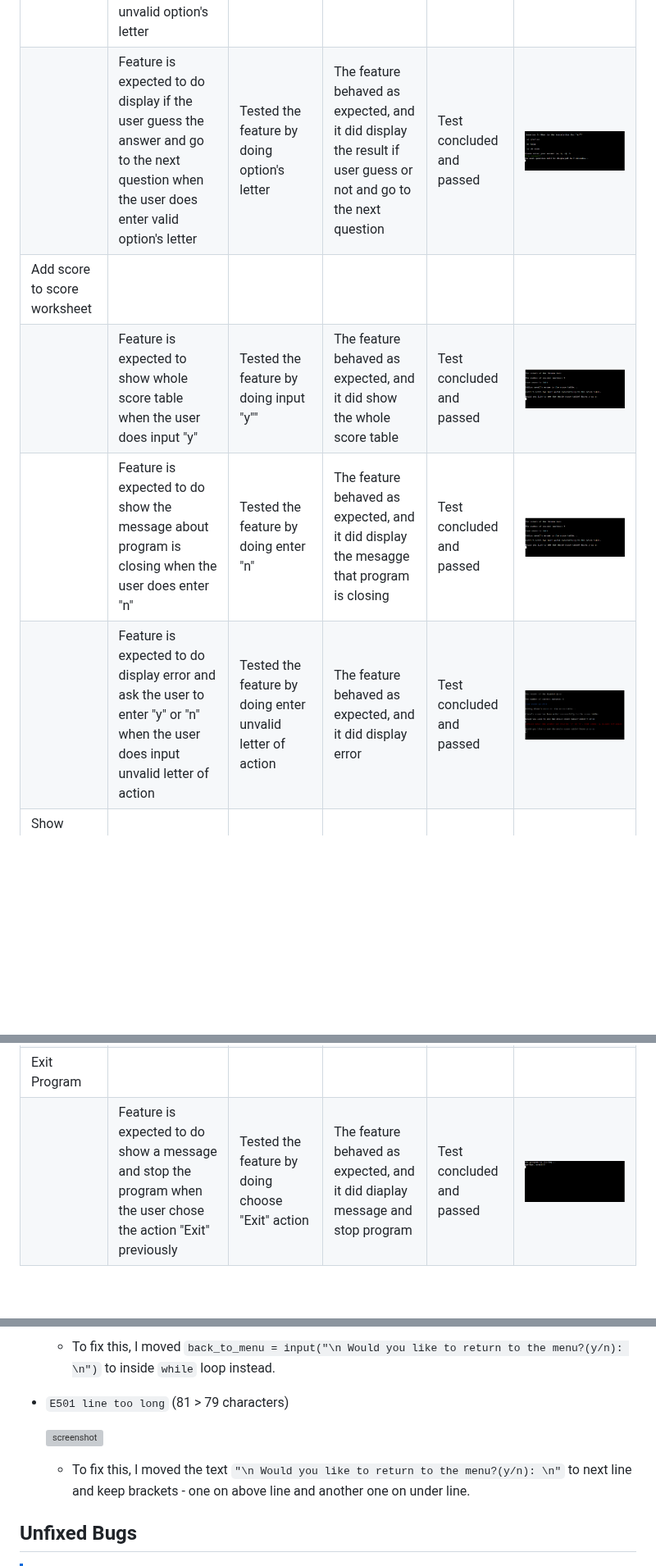
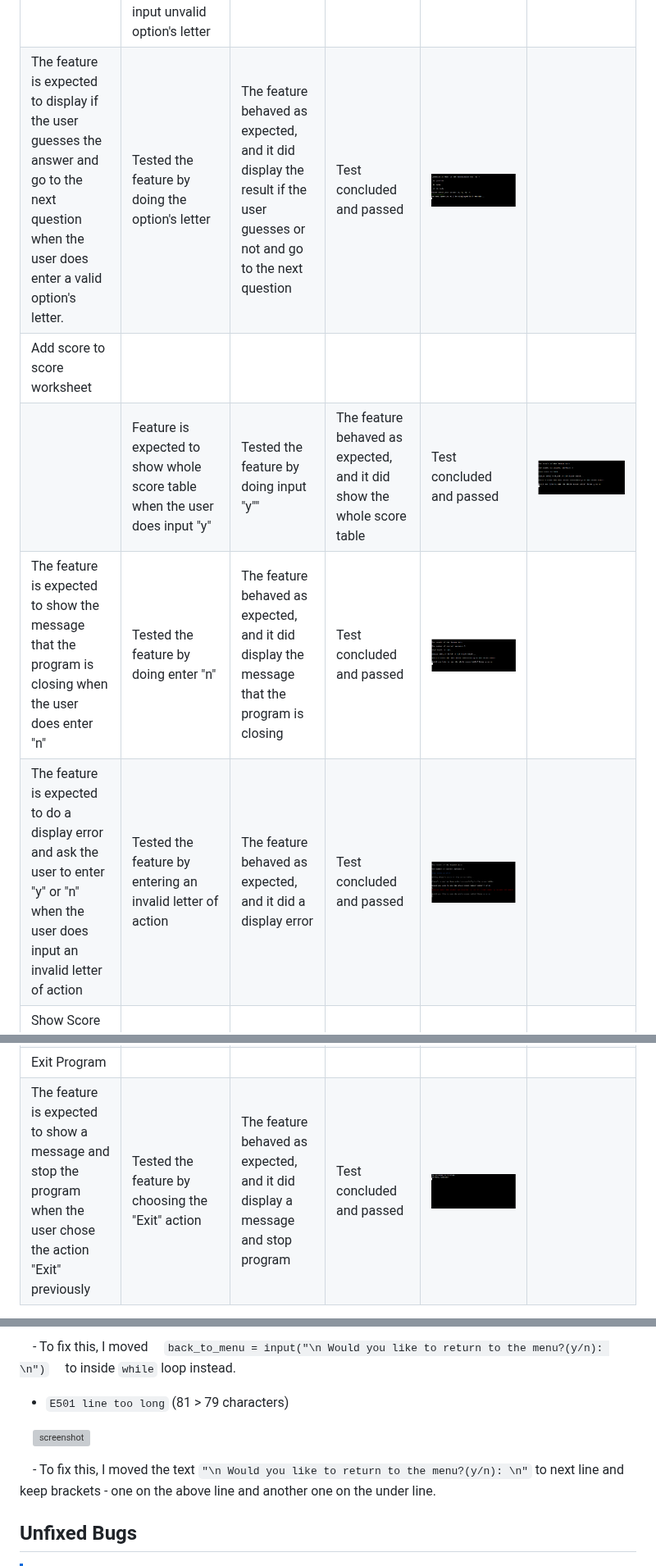
Before and after one commit to dfedyachkina/language-quiz, a Markdown page: TESTING.md, 3 parts joined by grey strips. Shown at 82% size. Drawn GitHub-style; blank space fills up the shorter version; grey boxes are pictures that could not be loaded.

```diff
--- a/TESTING.md
+++ b/TESTING.md
@@ -63,9 +63,9 @@ Defensive programming was manually tested with the below user acceptance testing
 | | Feature is expected to do display quiz questions and start quiz when the user does enter a valid number of action | Tested the feature by doing enter a valid number of action | The feature behaved as expected, and it did display quiz questions and start quiz | Test concluded and passed | ![screenshot](documentation/features/feature03.png) |
 | Quiz Questions | | | | | |
 | | Feature is expected to do display error and ask the user to enter valid option's letter when the user does input unvalid option's letter | Tested the feature by doing enter unvalid option's letter | The feature behaved as expected, and it did display error | Test concluded and passed |![screenshot](documentation/features/feature04-error.png) |
-| | Feature is expected to do display if the user guess the answer and go to the next question when the user does enter valid option's letter| Tested the feature by doing option's letter | The feature behaved as expected, and it did display the result if user guess or not and go to the next question | Test concluded and passed |![screenshot](documentation/features/feature05.png) |
+| The feature is expected to display if the user guesses the answer and go to the next question when the user does enter a valid option's letter. | Tested the feature by doing the option's letter | The feature behaved as expected, and it did display the result if the user guesses or not and go to the next question | Test concluded and passed |![screenshot](documentation/features/feature05.png) |
 | Add score to score worksheet | | | | | |
 | | Feature is expected to show whole score table when the user does input "y" | Tested the feature by doing input "y"" | The feature behaved as expected, and it did show the whole score table | Test concluded and passed |![screenshot](documentation/features/feature07.png) |
-| | Feature is expected to do show the message about program is closing when the user does enter "n"| Tested the feature by doing enter "n" | The feature behaved as expected, and it did display the mesagge that program is closing | Test concluded and passed |![screenshot](documentation/features/feature07.png) |
-| | Feature is expected to do display error and ask the user to enter "y" or "n" when the user does input unvalid letter of action | Tested the feature by doing enter unvalid letter of action | The feature behaved as expected, and it did display error | Test concluded and passed |![screenshot](documentation/features/feature07-error.png) |
+| The feature is expected to show the message that the program is closing when the user does enter "n"| Tested the feature by doing enter "n" | The feature behaved as expected, and it did display the message that the program is closing | Test concluded and passed |![screenshot](documentation/features/feature07.png) |
+| The feature is expected to do a display error and ask the user to enter "y" or "n" when the user does input an invalid letter of action | Tested the feature by entering an invalid letter of action | The feature behaved as expected, and it did a display error | Test concluded and passed |![screenshot](documentation/features/feature07-error.png) |
 | Show Score | | | | | |
@@ -75,3 +75,3 @@ Defensive programming was manually tested with the below user acceptance testing
 | Exit Program | | | | | |
-| | Feature is expected to do show a message and stop the program when the user chose the action "Exit" previously | Tested the feature by doing choose "Exit" action | The feature behaved as expected, and it did diaplay message and stop program | Test concluded and passed |![screenshot](documentation/features/feature09.png) |
+| The feature is expected to show a message and stop the program when the user chose the action "Exit" previously | Tested the feature by choosing the "Exit" action | The feature behaved as expected, and it did display a message and stop program | Test concluded and passed |![screenshot](documentation/features/feature09.png) |
 
@@ -156,7 +104,7 @@ The aforementioned tests are just an example of a few different project scenario
 
-    - To fix this, I moved
-    `back_to_menu = input("\n Would you like to return to the menu?(y/n): \n")`
-    to inside `while` loop instead.
+    - To fix this, I moved
+    `back_to_menu = input("\n Would you like to return to the menu?(y/n): \n")`
+    to inside `while` loop instead.
 
 - `E501 line too long` (81 > 79 characters)
 
@@ -164,5 +112,5 @@ The aforementioned tests are just an example of a few different project scenario
 
-    - To fix this, I moved the text `"\n Would you like to return to the menu?(y/n): \n"` to next line and keep brackets - one on above line and another one on under line.
+    - To fix this, I moved the text `"\n Would you like to return to the menu?(y/n): \n"` to next line and keep brackets - one on the above line and another one on the under line.
 
 ## Unfixed Bugs
 
```
Also changed, not shown: other parts of TESTING.md (+20 -72 lines).
